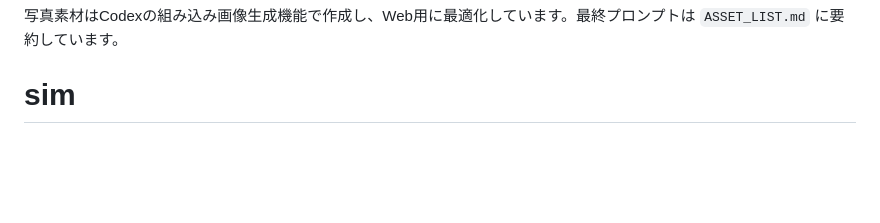
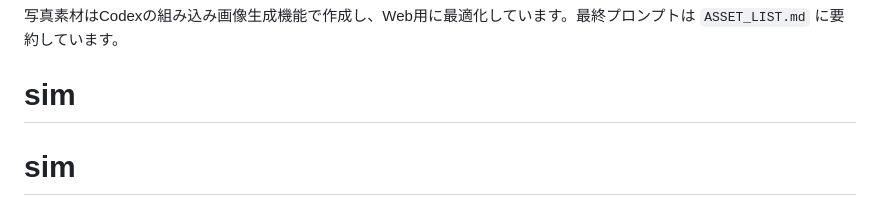
Before and after one commit to kyukenhiyoko/sim, a Markdown page: README.md, the part around the change. Drawn GitHub-style; blank space fills up the shorter version.

```diff
--- a/README.md
+++ b/README.md
@@ -112,3 +112,4 @@ node scripts/complete-locales.mjs
 
 写真素材はCodexの組み込み画像生成機能で作成し、Web用に最適化しています。最終プロンプトは `ASSET_LIST.md` に要約しています。
 # sim
+# sim
```
